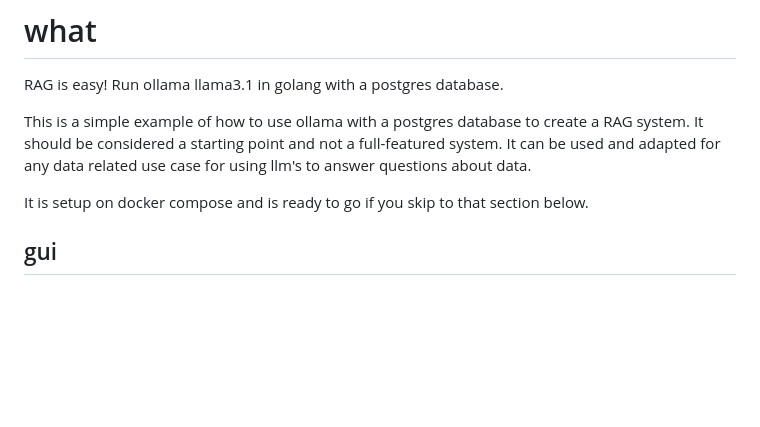
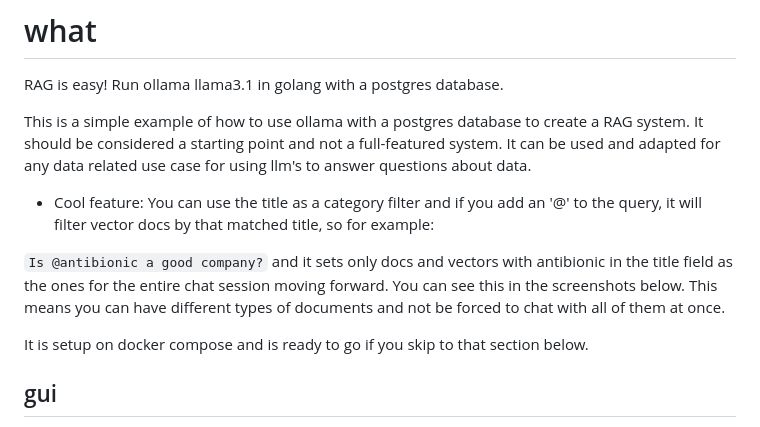
Before and after one commit to james-see/ragtag4, a Markdown page: README.md, the part around the change. Rendered like a GitHub page; blank space fills up the shorter version.

```diff
--- a/README.md
+++ b/README.md
@@ -3,6 +3,11 @@
 RAG is easy! Run ollama llama3.1 in golang with a postgres database.
 
 This is a simple example of how to use ollama with a postgres database to create a RAG system. It should be considered a starting point and not a full-featured system. It can be used and adapted for any data related use case for using llm's to answer questions about data.
+
+- Cool feature:
+You can use the title as a category filter and if you add an '@' to the query, it will filter vector docs by that matched title, so for example:
+
+`Is @antibionic a good company?` and it sets only docs and vectors with antibionic in the title field as the ones for the entire chat session moving forward. You can see this in the screenshots below. This means you can have different types of documents and not be forced to chat with all of them at once.
 
 It is setup on docker compose and is ready to go if you skip to that section below.
 
```
